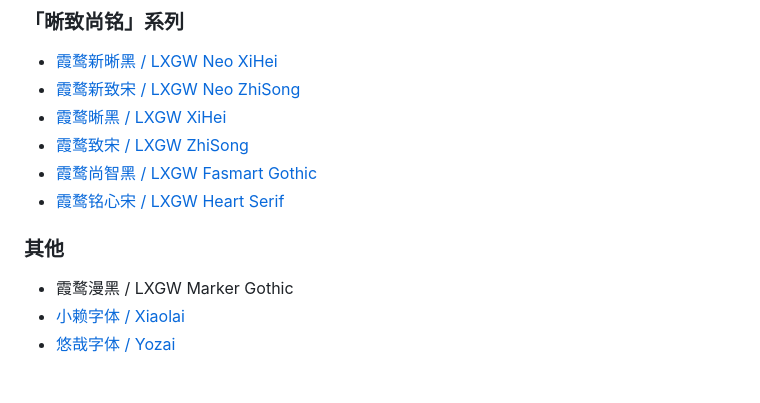
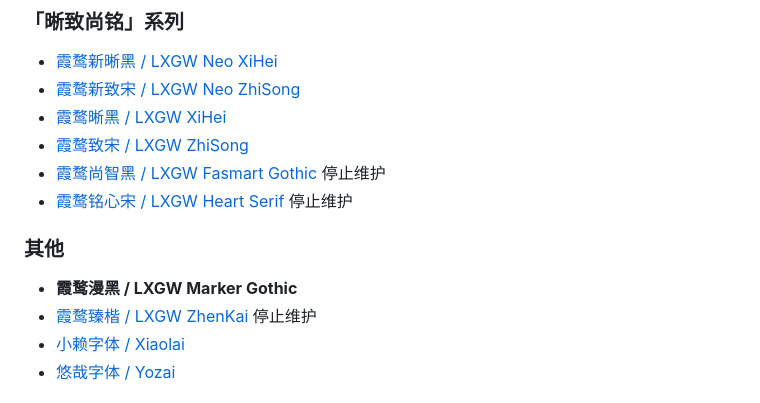
Before and after one commit to lxgw/LxgwMarkerGothic, a Markdown page: README.md, the part around the change. Rendered like a GitHub page.

```diff
--- a/README.md
+++ b/README.md
@@ -102,10 +102,11 @@ An open-source Chinese font derived from Tanugo. 一款由 Tanugo 衍生的开
 - [霞鹜新致宋 / LXGW Neo ZhiSong](https://github.com/lxgw/LxgwNeoZhiSong)
 - [霞鹜晰黑 / LXGW XiHei](https://github.com/lxgw/LxgwXiHei)
 - [霞鹜致宋 / LXGW ZhiSong](https://github.com/lxgw/LxgwZhiSong)
-- [霞鹜尚智黑 / LXGW Fasmart Gothic](https://github.com/lxgw/LxgwFasmartGothic)
-- [霞鹜铭心宋 / LXGW Heart Serif](https://github.com/lxgw/LxgwHeartSerif)
+- [霞鹜尚智黑 / LXGW Fasmart Gothic](https://github.com/lxgw/LxgwFasmartGothic) 停止维护
+- [霞鹜铭心宋 / LXGW Heart Serif](https://github.com/lxgw/LxgwHeartSerif) 停止维护
 ### 其他
-- 霞鹜漫黑 / LXGW Marker Gothic
+- **霞鹜漫黑 / LXGW Marker Gothic**
+- [霞鹜臻楷 / LXGW ZhenKai](https://github.com/lxgw/LxgwZhenKai) 停止维护
 - [小赖字体 / Xiaolai](https://github.com/lxgw/kose-font)
 - [悠哉字体 / Yozai](https://github.com/lxgw/yozai-font)
 
```
